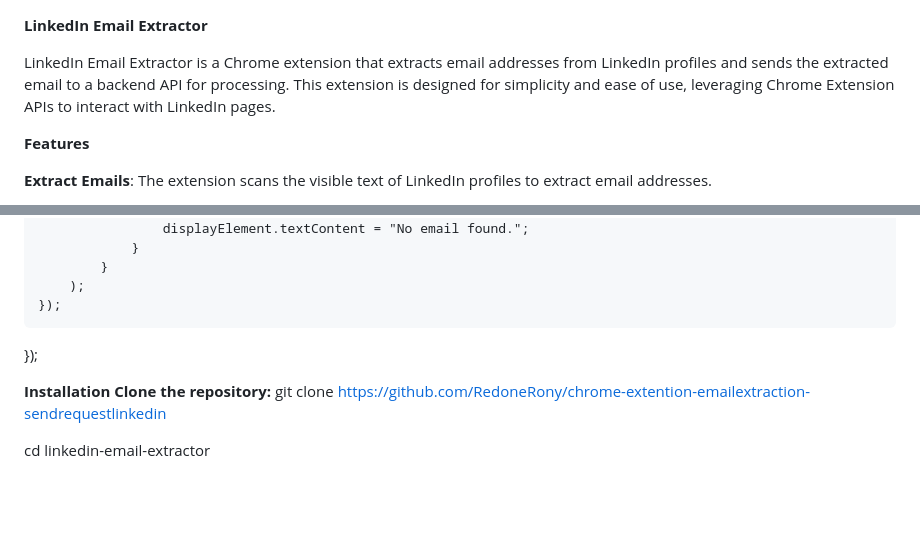
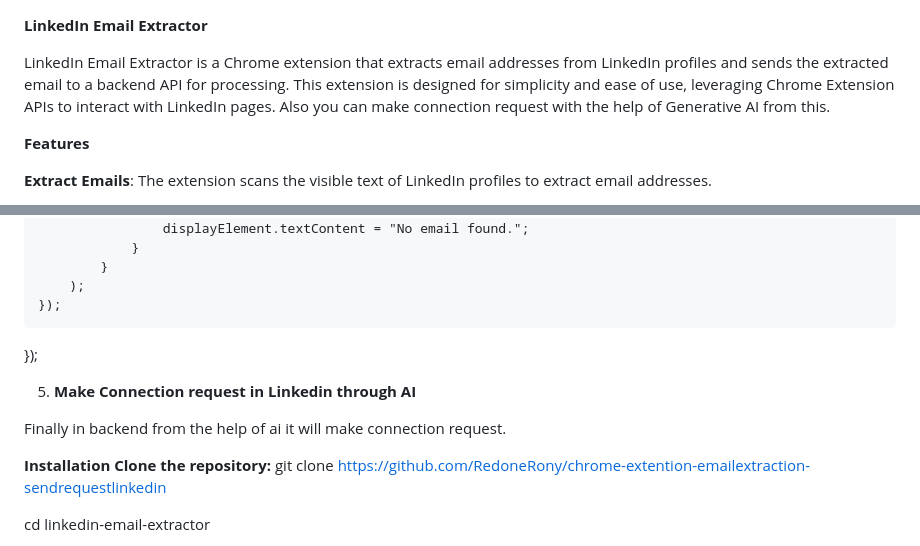
Before and after one commit to RedoneRony/chrome-extention-emailextraction-sendrequestlinkedin, a Markdown page: README.md, 2 parts joined by grey strips. Rendered like a GitHub page; blank space fills up the shorter version.

Commit message:
add feature content in readme

```diff
--- a/README.md
+++ b/README.md
@@ -1,6 +1,6 @@
 **LinkedIn Email Extractor**
 
-LinkedIn Email Extractor is a Chrome extension that extracts email addresses from LinkedIn profiles and sends the extracted email to a backend API for processing. This extension is designed for simplicity and ease of use, leveraging Chrome Extension APIs to interact with LinkedIn pages.
+LinkedIn Email Extractor is a Chrome extension that extracts email addresses from LinkedIn profiles and sends the extracted email to a backend API for processing. This extension is designed for simplicity and ease of use, leveraging Chrome Extension APIs to interact with LinkedIn pages. Also you can make connection request with the help of Generative AI from this.
 
 **Features**
 
@@ -85,6 +85,11 @@ document.getElementById("extract-email").addEventListener("click", () => {
     });
 });
 
+5. **Make Connection request in Linkedin through  AI**
+
+Finally in backend from the help of ai it will make connection request.
+
+
 **Installation**
 **Clone the repository:**
 git clone https://github.com/RedoneRony/chrome-extention-emailextraction-sendrequestlinkedin
```
